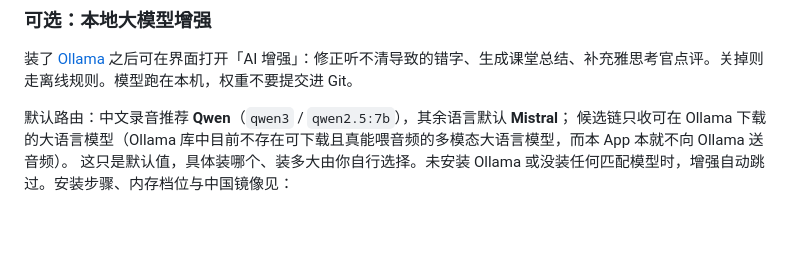
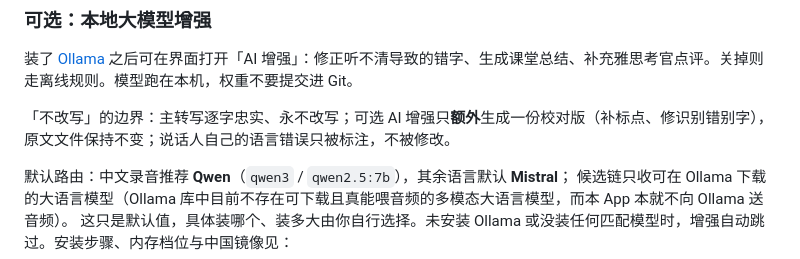
Before and after one commit to chillboy67/recorder-mac, a Markdown page: README.md, the part around the change. Rendered like a GitHub page; blank space fills up the shorter version.

```diff
--- a/README.md
+++ b/README.md
@@ -140,6 +140,8 @@ cd lecture_intel
 ### 可选：本地大模型增强
 
 装了 [Ollama](https://ollama.com) 之后可在界面打开「AI 增强」：修正听不清导致的错字、生成课堂总结、补充雅思考官点评。关掉则走离线规则。模型跑在本机，权重不要提交进 Git。
+
+「不改写」的边界：主转写逐字忠实、永不改写；可选 AI 增强只**额外**生成一份校对版（补标点、修识别错别字），原文文件保持不变；说话人自己的语言错误只被标注，不被修改。
 
 默认路由：中文录音推荐 **Qwen**（`qwen3` / `qwen2.5:7b`），其余语言默认 **Mistral**；
 候选链只收可在 Ollama 下载的大语言模型（Ollama 库中目前不存在可下载且真能喂音频的多模态大语言模型，而本 App 本就不向 Ollama 送音频）。
```
Also changed, not shown: README.en.md (+2 -0 lines), lecture_intel/README.md (+3 -0 lines).
